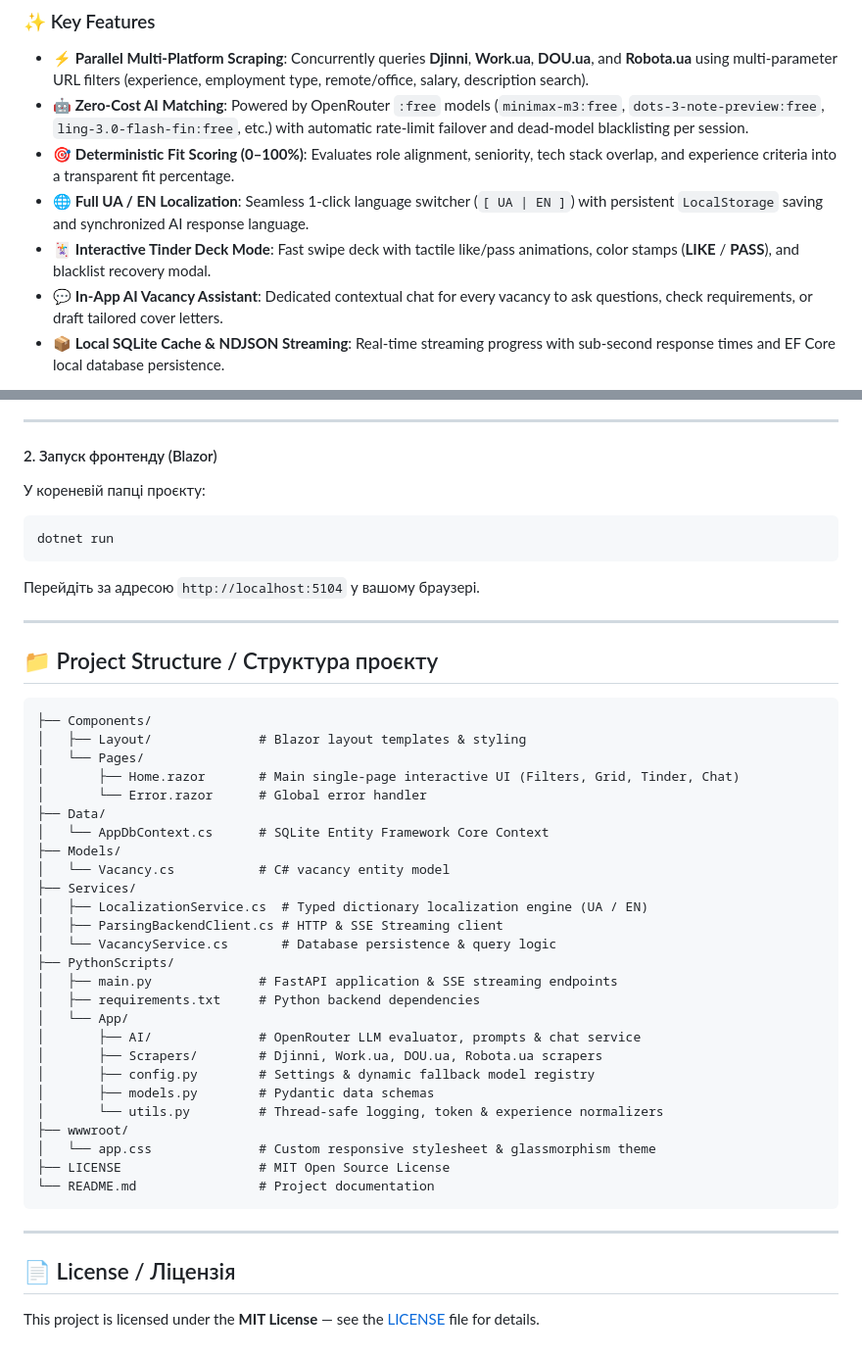
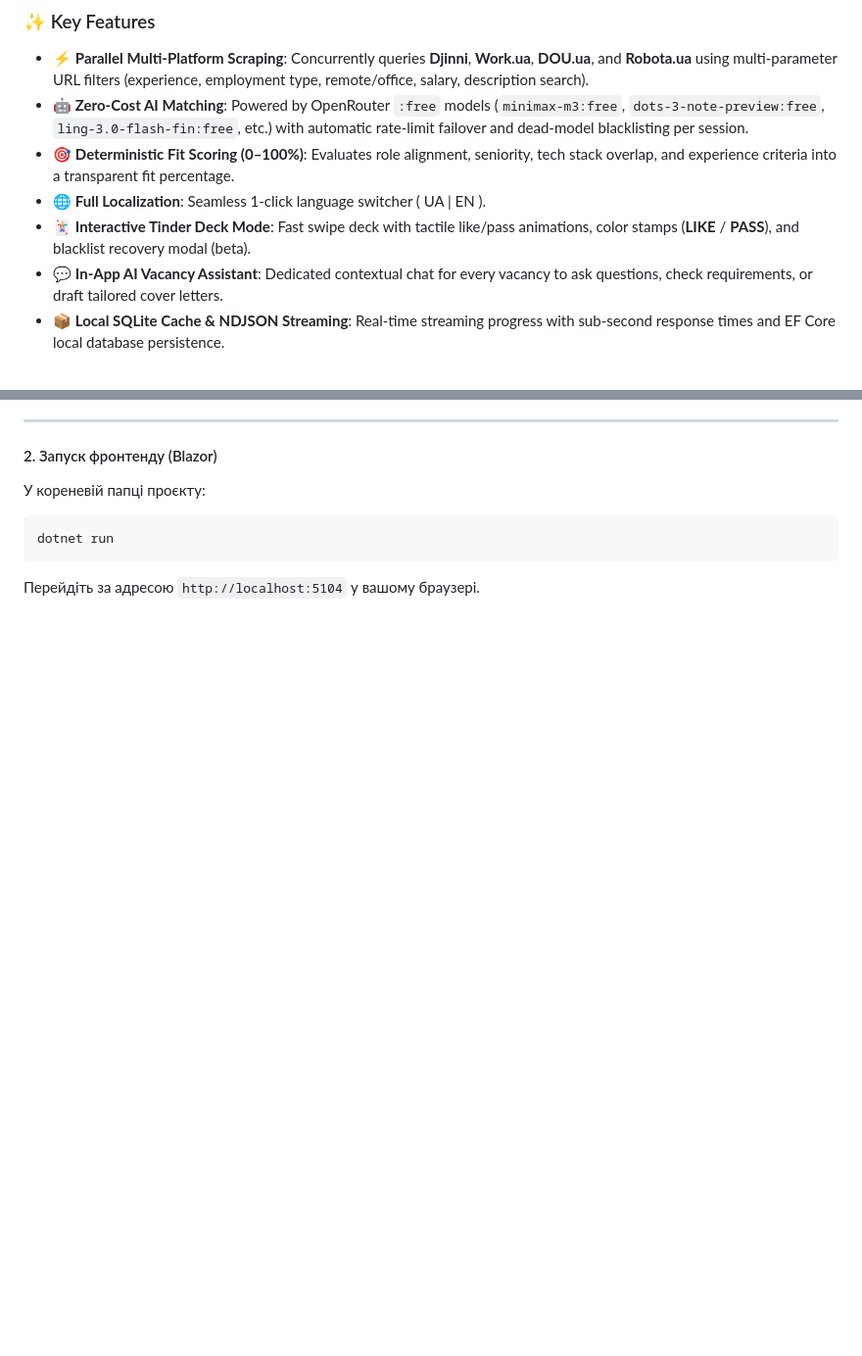
Before and after one commit to BuhancevMax/find-the-job-ai, a Markdown page: README.md, 2 parts joined by grey strips. Shown at 98% size. Drawn GitHub-style; blank space fills up the shorter version.

Commit message:
docs: restore edited README.md

````diff
--- a/README.md
+++ b/README.md
@@ -31,8 +34,8 @@ Using **OpenRouter's Free Tier LLMs** (`:free`), the system analyzes job descrip
 * ⚡ **Parallel Multi-Platform Scraping**: Concurrently queries **Djinni**, **Work.ua**, **DOU.ua**, and **Robota.ua** using multi-parameter URL filters (experience, employment type, remote/office, salary, description search).
 * 🤖 **Zero-Cost AI Matching**: Powered by OpenRouter `:free` models (`minimax-m3:free`, `dots-3-note-preview:free`, `ling-3.0-flash-fin:free`, etc.) with automatic rate-limit failover and dead-model blacklisting per session.
 * 🎯 **Deterministic Fit Scoring (0–100%)**: Evaluates role alignment, seniority, tech stack overlap, and experience criteria into a transparent fit percentage.
-* 🌐 **Full UA / EN Localization**: Seamless 1-click language switcher (`[ UA | EN ]`) with persistent `LocalStorage` saving and synchronized AI response language.
-* 🃏 **Interactive Tinder Deck Mode**: Fast swipe deck with tactile like/pass animations, color stamps (**LIKE** / **PASS**), and blacklist recovery modal.
+* 🌐 **Full Localization**: Seamless 1-click language switcher ( UA | EN ).
+* 🃏 **Interactive Tinder Deck Mode**: Fast swipe deck with tactile like/pass animations, color stamps (**LIKE** / **PASS**), and blacklist recovery modal (beta).
 * 💬 **In-App AI Vacancy Assistant**: Dedicated contextual chat for every vacancy to ask questions, check requirements, or draft tailored cover letters.
 * 📦 **Local SQLite Cache & NDJSON Streaming**: Real-time streaming progress with sub-second response times and EF Core local database persistence.
 
@@ -157,40 +172 @@ dotnet run
 Перейдіть за адресою `http://localhost:5104` у вашому браузері.
-
----
-
-## 📁 Project Structure / Структура проєкту
-
-```text
-├── Components/
-│   ├── Layout/              # Blazor layout templates & styling
-│   └── Pages/
-│       ├── Home.razor       # Main single-page interactive UI (Filters, Grid, Tinder, Chat)
-│       └── Error.razor      # Global error handler
-├── Data/
-│   └── AppDbContext.cs      # SQLite Entity Framework Core Context
-├── Models/
-│   └── Vacancy.cs           # C# vacancy entity model
-├── Services/
-│   ├── LocalizationService.cs  # Typed dictionary localization engine (UA / EN)
-│   ├── ParsingBackendClient.cs # HTTP & SSE Streaming client
-│   └── VacancyService.cs       # Database persistence & query logic
-├── PythonScripts/
-│   ├── main.py              # FastAPI application & SSE streaming endpoints
-│   ├── requirements.txt     # Python backend dependencies
-│   └── App/
-│       ├── AI/              # OpenRouter LLM evaluator, prompts & chat service
-│       ├── Scrapers/        # Djinni, Work.ua, DOU.ua, Robota.ua scrapers
-│       ├── config.py        # Settings & dynamic fallback model registry
-│       ├── models.py        # Pydantic data schemas
-│       └── utils.py         # Thread-safe logging, token & experience normalizers
-├── wwwroot/
-│   └── app.css              # Custom responsive stylesheet & glassmorphism theme
-├── LICENSE                  # MIT Open Source License
-└── README.md                # Project documentation
-```
-
----
-
-## 📄 License / Ліцензія
-
-This project is licensed under the **MIT License** — see the [LICENSE](LICENSE) file for details.
````
Also changed, not shown: other parts of README.md (+26 -11 lines).
